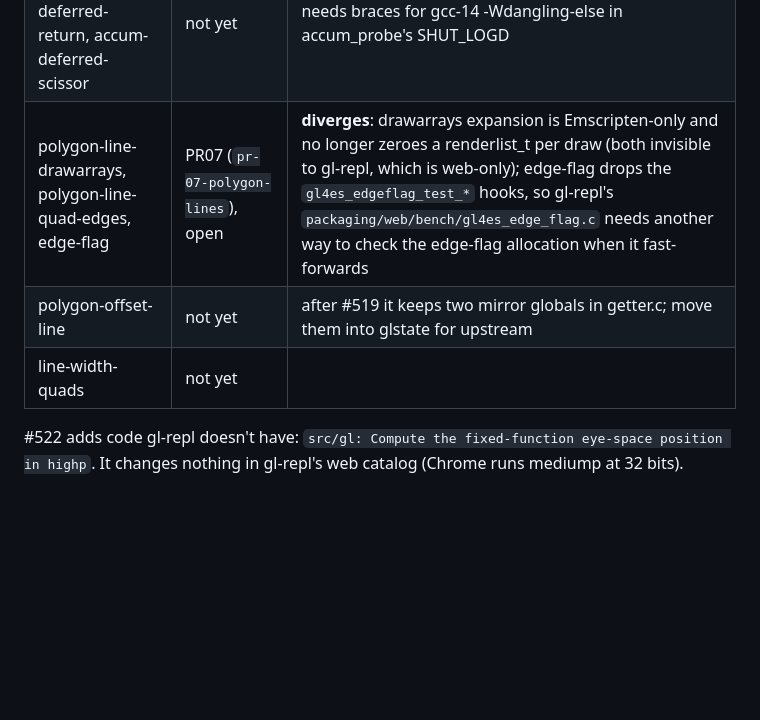
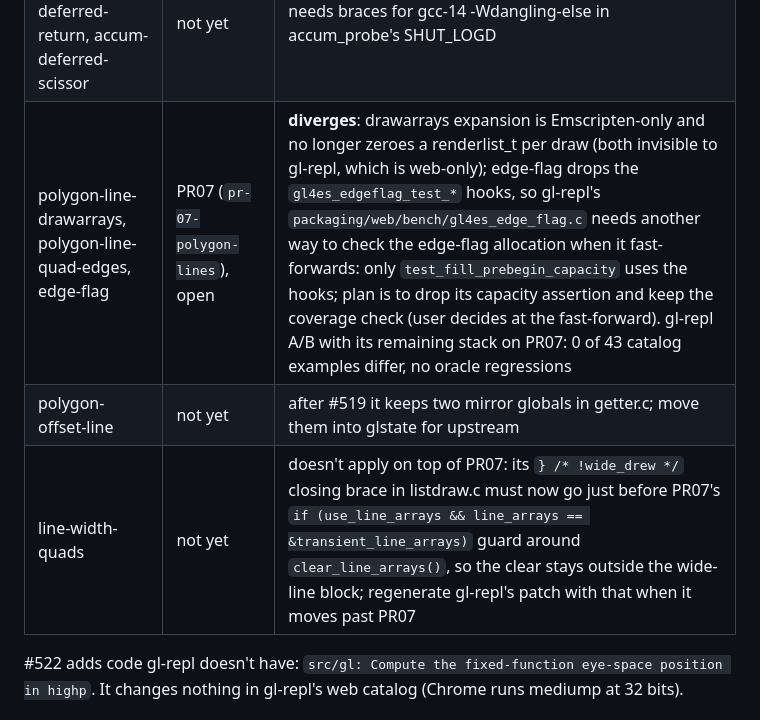
Before and after one commit to drewwoods/gl4es-ab, a Markdown page: TODO.md, the part around the change. Rendered like a GitHub page; blank space fills up the shorter version.

Commit message:
TODO.md: PR07 gl-repl A/B result and the line-width-quads port
Assisted-by: Claude Opus 5.5

```diff
--- a/TODO.md
+++ b/TODO.md
@@ -21,9 +21,9 @@ merge and drop the patches it carries.
 | color-material-face | #521, merged | |
 | point-smooth, point-size-batch | #522, merged | same code, plus a comment commit (TODOs) and the highp fix below, both new to gl-repl |
 | accum-fbo, accum-deferred-return, accum-deferred-scissor | not yet | needs braces for gcc-14 -Wdangling-else in accum_probe's SHUT_LOGD |
-| polygon-line-drawarrays, polygon-line-quad-edges, edge-flag | PR07 (`pr-07-polygon-lines`), open | **diverges**: drawarrays expansion is Emscripten-only and no longer zeroes a renderlist_t per draw (both invisible to gl-repl, which is web-only); edge-flag drops the `gl4es_edgeflag_test_*` hooks, so gl-repl's `packaging/web/bench/gl4es_edge_flag.c` needs another way to check the edge-flag allocation when it fast-forwards |
+| polygon-line-drawarrays, polygon-line-quad-edges, edge-flag | PR07 (`pr-07-polygon-lines`), open | **diverges**: drawarrays expansion is Emscripten-only and no longer zeroes a renderlist_t per draw (both invisible to gl-repl, which is web-only); edge-flag drops the `gl4es_edgeflag_test_*` hooks, so gl-repl's `packaging/web/bench/gl4es_edge_flag.c` needs another way to check the edge-flag allocation when it fast-forwards: only `test_fill_prebegin_capacity` uses the hooks; plan is to drop its capacity assertion and keep the coverage check (user decides at the fast-forward). gl-repl A/B with its remaining stack on PR07: 0 of 43 catalog examples differ, no oracle regressions |
 | polygon-offset-line | not yet | after #519 it keeps two mirror globals in getter.c; move them into glstate for upstream |
-| line-width-quads | not yet | |
+| line-width-quads | not yet | doesn't apply on top of PR07: its `} /* !wide_drew */` closing brace in listdraw.c must now go just before PR07's `if (use_line_arrays && line_arrays == &transient_line_arrays)` guard around `clear_line_arrays()`, so the clear stays outside the wide-line block; regenerate gl-repl's patch with that when it moves past PR07 |
 
 #522 adds code gl-repl doesn't have: `src/gl: Compute the fixed-function
 eye-space position in highp`. It changes nothing in gl-repl's web catalog
```
